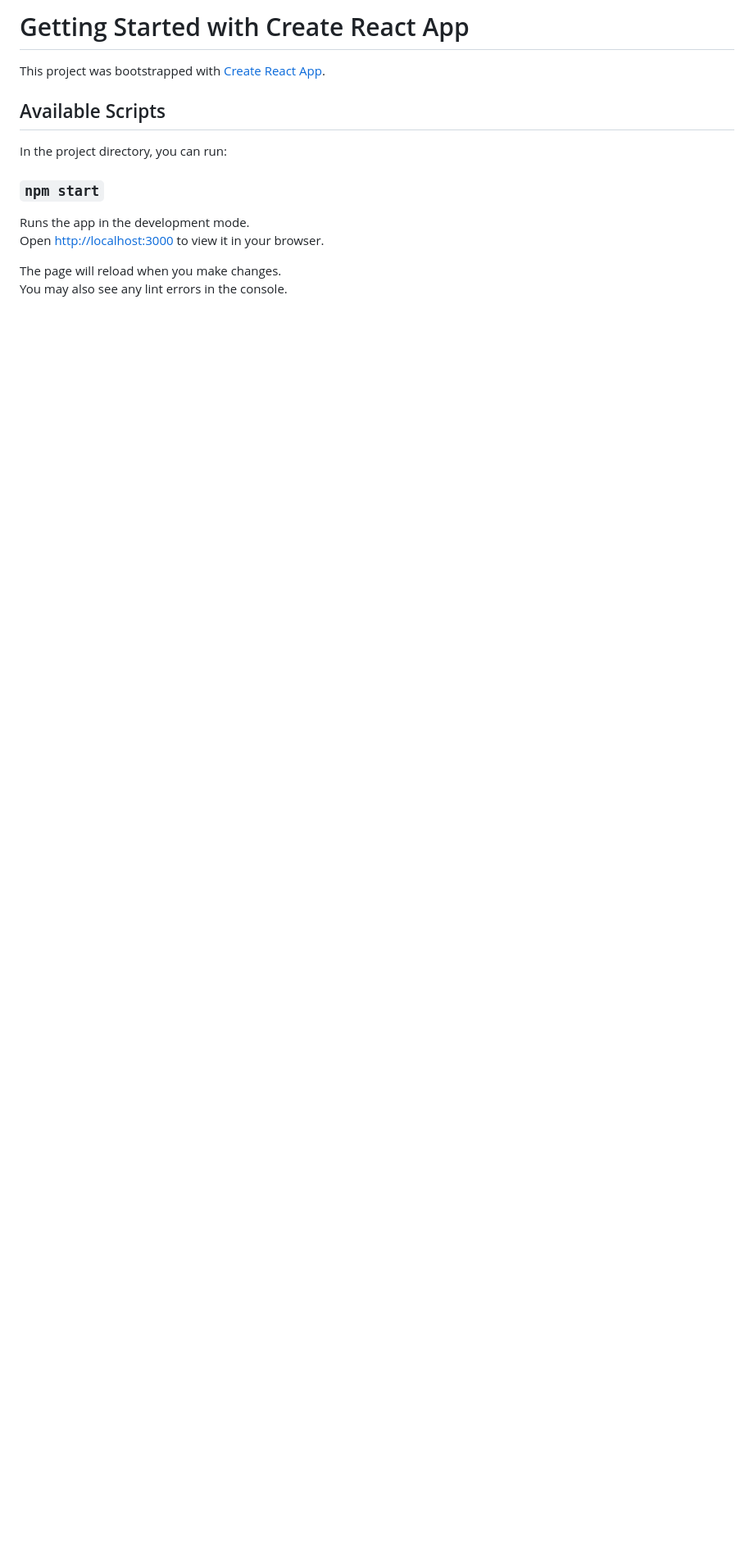
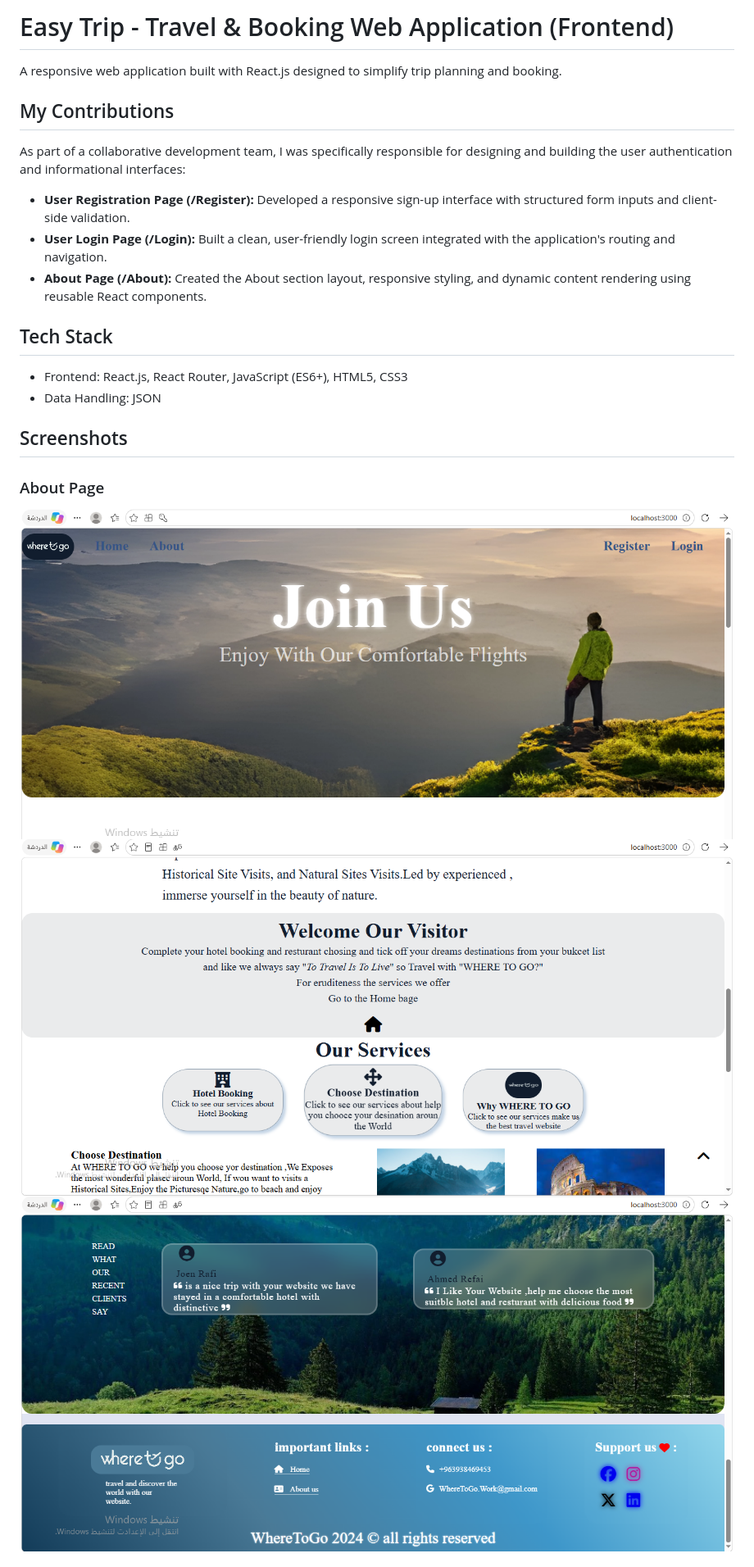
Before and after one commit to khadija306/easy-trip-frontend, a Markdown page: README.md, the part around one of its changes. Shown at 82% size. GitHub-like rendering; pictures changed too: screenshots/about-1.png (added), screenshots/about-2.png (added), screenshots/about-3.png (added); blank space fills up the shorter version.

Commit message:
Update README with project details and screenshots

```diff
--- a/README.md
+++ b/README.md
@@ -1,16 +1,22 @@
-# Getting Started with Create React App
+# Easy Trip - Travel & Booking Web Application (Frontend)
 
-This project was bootstrapped with [Create React App](https://github.com/facebook/create-react-app).
+A responsive web application built with React.js designed to simplify trip planning and booking.
 
-## Available Scripts
+## My Contributions
+As part of a collaborative development team, I was specifically responsible for designing and building the user authentication and informational interfaces:
+* **User Registration Page (/Register):** Developed a responsive sign-up interface with structured form inputs and client-side validation.
+* **User Login Page (/Login):** Built a clean, user-friendly login screen integrated with the application's routing and navigation.
+* **About Page (/About):** Created the About section layout, responsive styling, and dynamic content rendering using reusable React components.
 
-In the project directory, you can run:
+## Tech Stack
+* Frontend: React.js, React Router, JavaScript (ES6+), HTML5, CSS3
+* Data Handling: JSON
 
-### `npm start`
+## Screenshots
 
-Runs the app in the development mode.\
-Open [http://localhost:3000](http://localhost:3000) to view it in your browser.
+### About Page
+![About Page-Top Section](screenshots/about-1.png)
+![About Page-Features Section](screenshots/about-2.png)
+![About Page-Contact Section](screenshots/about-3.png)
 
-The page will reload when you make changes.\
-You may also see any lint errors in the console.
 
```
Also changed, not shown: other parts of README.md (+13 -52 lines), 2 other files.
